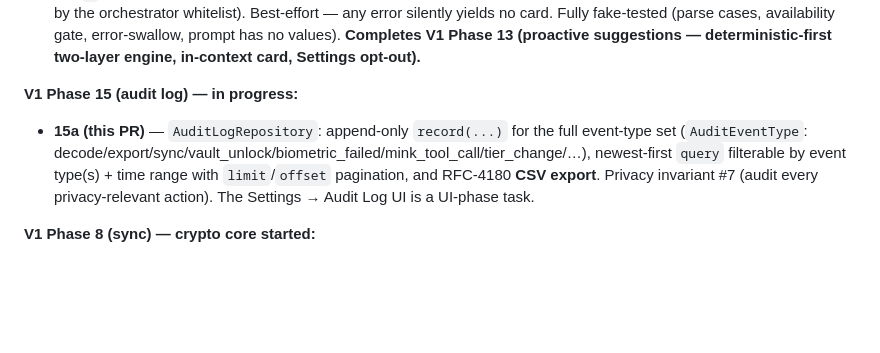
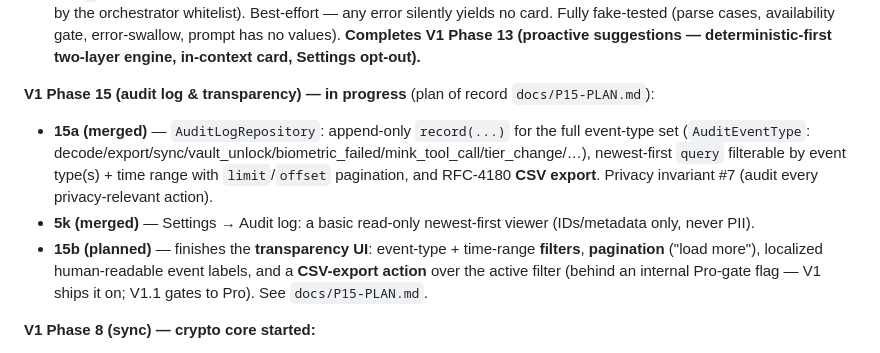
Before and after one commit to blokzdev/documink, a Markdown page: README.md, the part around the change. Rendered like a GitHub page; blank space fills up the shorter version.

```diff
--- a/README.md
+++ b/README.md
@@ -92,8 +92,10 @@ Chronological history follows.
 - **13c (merged)** — the **in-context card + one-tap action**: `SuggestionController` drives the async offer off the editor's detection (gated by the toggle + non-empty detection, deduped per trigger+counts, **never blocks** detect/save). The three blueprint §5.5 triggers fire from the paste-editor (post-scan auto-detect, post-detection on paste, post-redaction save); a dismissible `proactive-suggestion-card` (cloning the keep-original hint, with the one-time disclosure preface) offers **Apply** → the real bounded mutation (`setOperator(label, tokenRandom)`) or **Dismiss** — auditing `suggestion_actioned`/`suggestion_dismissed`.
 - **13d (this PR)** — the **optional on-device LLM enrichment** (`LlmSuggestionSource`, Layer 2): consulted **after** the deterministic source (so it wins when both fire) and **only when a model is loaded** (`isAvailable()`); builds a targeted prompt from the **type+count signal only** (never span text), parses a strict JSON contract with the tolerant first-`{`…last-`}` extraction, and maps to the closed action vocabulary (a hallucinated action/operator/label is rejected at parse or by the orchestrator whitelist). Best-effort — any error silently yields no card. Fully fake-tested (parse cases, availability gate, error-swallow, prompt has no values). **Completes V1 Phase 13 (proactive suggestions — deterministic-first two-layer engine, in-context card, Settings opt-out).**
 
-**V1 Phase 15 (audit log) — in progress:**
-- **15a (this PR)** — `AuditLogRepository`: append-only `record(...)` for the full event-type set (`AuditEventType`: decode/export/sync/vault_unlock/biometric_failed/mink_tool_call/tier_change/…), newest-first `query` filterable by event type(s) + time range with `limit`/`offset` pagination, and RFC-4180 **CSV export**. Privacy invariant #7 (audit every privacy-relevant action). The Settings → Audit Log UI is a UI-phase task.
+**V1 Phase 15 (audit log & transparency) — in progress** (plan of record `docs/P15-PLAN.md`):
+- **15a (merged)** — `AuditLogRepository`: append-only `record(...)` for the full event-type set (`AuditEventType`: decode/export/sync/vault_unlock/biometric_failed/mink_tool_call/tier_change/…), newest-first `query` filterable by event type(s) + time range with `limit`/`offset` pagination, and RFC-4180 **CSV export**. Privacy invariant #7 (audit every privacy-relevant action).
+- **5k (merged)** — Settings → Audit log: a basic read-only newest-first viewer (IDs/metadata only, never PII).
+- **15b (planned)** — finishes the **transparency UI**: event-type + time-range **filters**, **pagination** ("load more"), localized human-readable event labels, and a **CSV-export action** over the active filter (behind an internal Pro-gate flag — V1 ships it on; V1.1 gates to Pro). See `docs/P15-PLAN.md`.
 
 **V1 Phase 8 (sync) — crypto core started:**
 - **8a (merged)** — `SyncEnvelope`: AES-256-GCM seal/open of CRDT sync deltas under the MK-derived `syncKey` (§9.1 "never sync plaintext"). Versioned wire format (`version‖nonce‖ct‖mac`); the **delta id + origin device id are bound as AAD** so a delta can't be relabelled, replayed, or re-attributed. The delta payload is opaque (cr-sqlite CBOR at runtime).
```
Also changed, not shown: docs/P15-PLAN.md (added, +88 -0 lines), docs/roadmap.md (+4 -0 lines).
